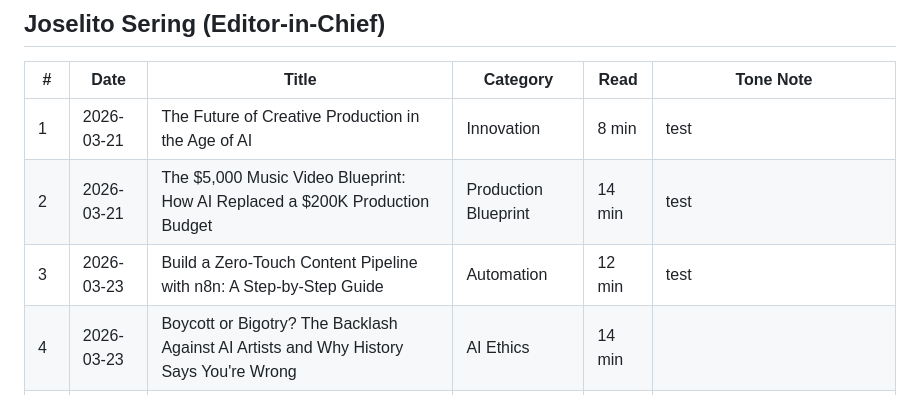
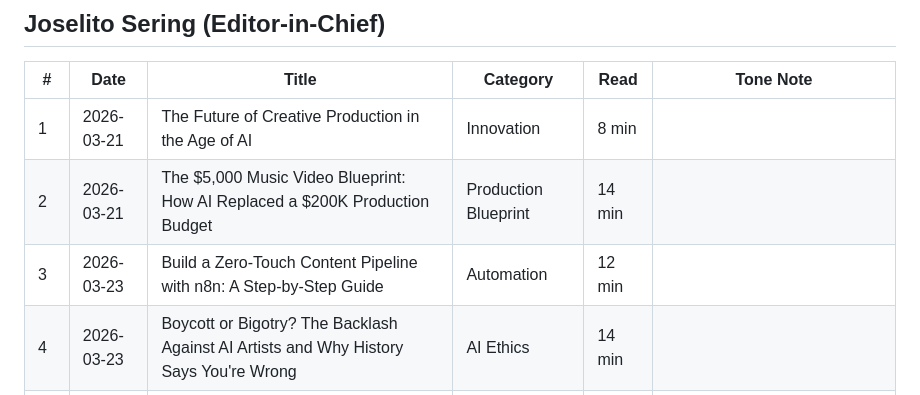
Before and after one commit to joselitosering/aima, a Markdown page: articles/aima-editorial-calendar.md, the part around the change. GitHub-like rendering.

Commit message:
chore: update editorial calendar via article-manager

```diff
--- a/articles/aima-editorial-calendar.md
+++ b/articles/aima-editorial-calendar.md
@@ -5,9 +5,9 @@
 
 | # | Date | Title | Category | Read | Tone Note |
 |---|------|-------|----------|------|-----------|
-| 1 | 2026-03-21 | The Future of Creative Production in the Age of AI | Innovation | 8 min | test |
-| 2 | 2026-03-21 | The $5,000 Music Video Blueprint: How AI Replaced a $200K Production Budget | Production Blueprint | 14 min | test |
-| 3 | 2026-03-23 | Build a Zero-Touch Content Pipeline with n8n: A Step-by-Step Guide | Automation | 12 min | test |
+| 1 | 2026-03-21 | The Future of Creative Production in the Age of AI | Innovation | 8 min |  |
+| 2 | 2026-03-21 | The $5,000 Music Video Blueprint: How AI Replaced a $200K Production Budget | Production Blueprint | 14 min |  |
+| 3 | 2026-03-23 | Build a Zero-Touch Content Pipeline with n8n: A Step-by-Step Guide | Automation | 12 min |  |
 | 4 | 2026-03-23 | Boycott or Bigotry? The Backlash Against AI Artists and Why History Says You're Wrong | AI Ethics | 14 min |  |
 | 5 | 2026-04-20 | Displaced, Disrupted, and Determined: AI and the US Workforce in 2026–2027 | AI & Society | 18 min |  |
 | 6 | 2026-04-28 | The Algorithm and the Soul: Ethics, AI, and the Future We Choose | AI Ethics | 14 min |  |
```
